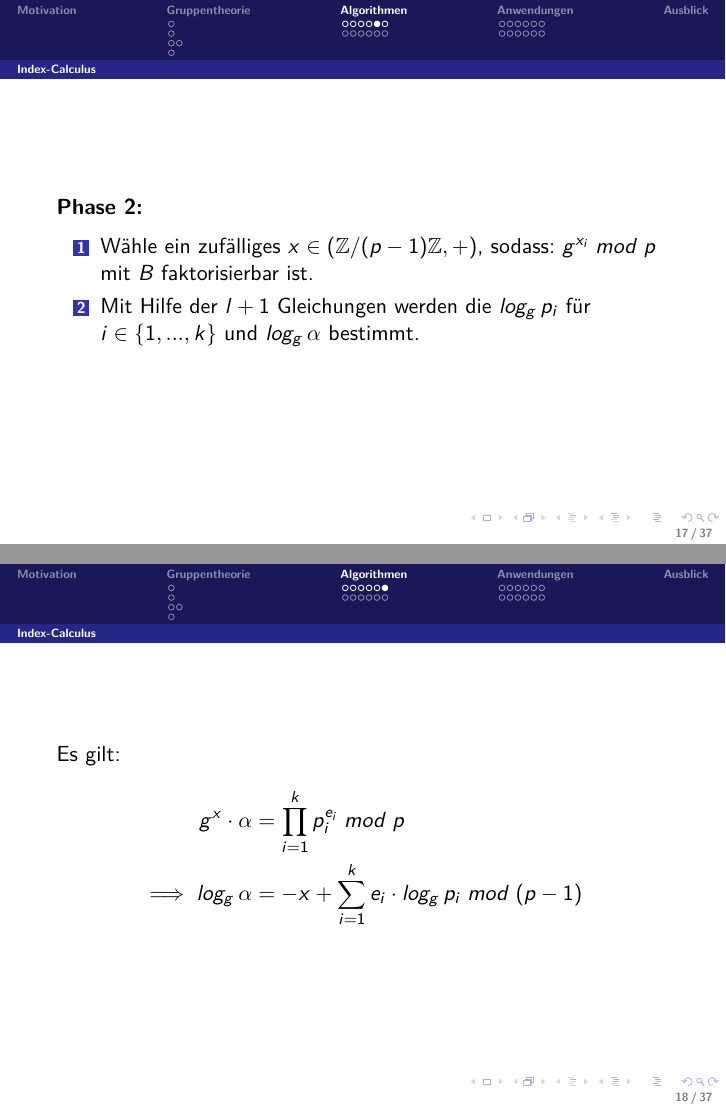
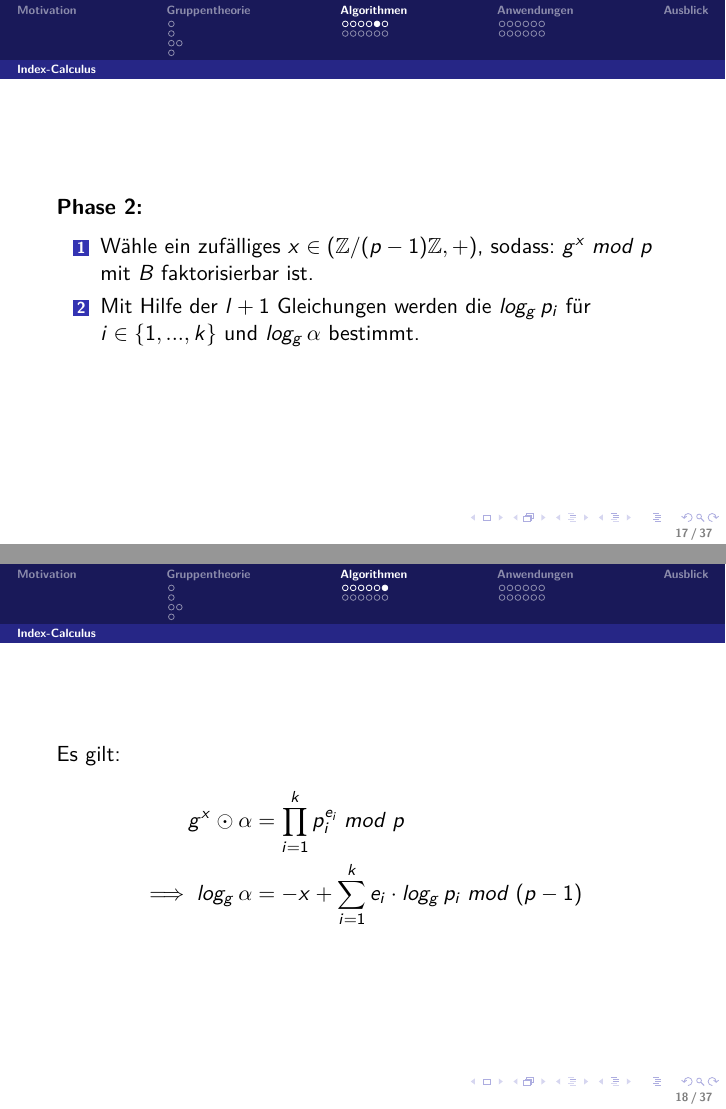
Before and after one commit to werfer/amak_dl, LaTeX slides (vortrag/vortrag.tex, which reads vortrag/teil1.tex): pages 19 and 20 of 45, joined at a grey line. The pictures show the PDF file vortrag/vortrag.pdf that the author committed with the source.

Commit message:
Fehler korrigiert

```diff
--- a/vortrag/teil1.tex
+++ b/vortrag/teil1.tex
@@ -203,7 +203,7 @@ Logarithmieren liefert uns lineare Gleichungen:
 
 \begin{enumerate}
  \item Wähle ein zufälliges $x \in (\mathbb{Z} / (p-1) \mathbb{Z}, +)$, sodass:
- $g^{x_i} \; mod \; p$ mit $B$ faktorisierbar ist.
+ $g^{x} \; mod \; p$ mit $B$ faktorisierbar ist.
  \item Mit Hilfe der $l + 1$ Gleichungen werden die $log_g \, p_i$ für $i \in \{ 1, ..., k \}$ und $log_g \, \alpha$ bestimmt.
 \end{enumerate}
 \end{frame}
@@ -211,7 +211,7 @@ Logarithmieren liefert uns lineare Gleichungen:
 \begin{frame}[c]
 Es gilt:
 \begin{align*}
-  g^x \cdot \alpha &= \displaystyle\prod_{i=1}^{k} p_i^{e_i} \; mod \; p \\
+  g^x \odot \alpha &= \displaystyle\prod_{i=1}^{k} p_i^{e_i} \; mod \; p \\
   \implies log_g \, \alpha &= -x + \displaystyle\sum_{i=1}^{k} e_{i} \cdot log_g \, p_i \; mod \; (p - 1)
 \end{align*}
 \end{frame}
```
Also changed, not shown: vortrag/vortrag.pdf.
